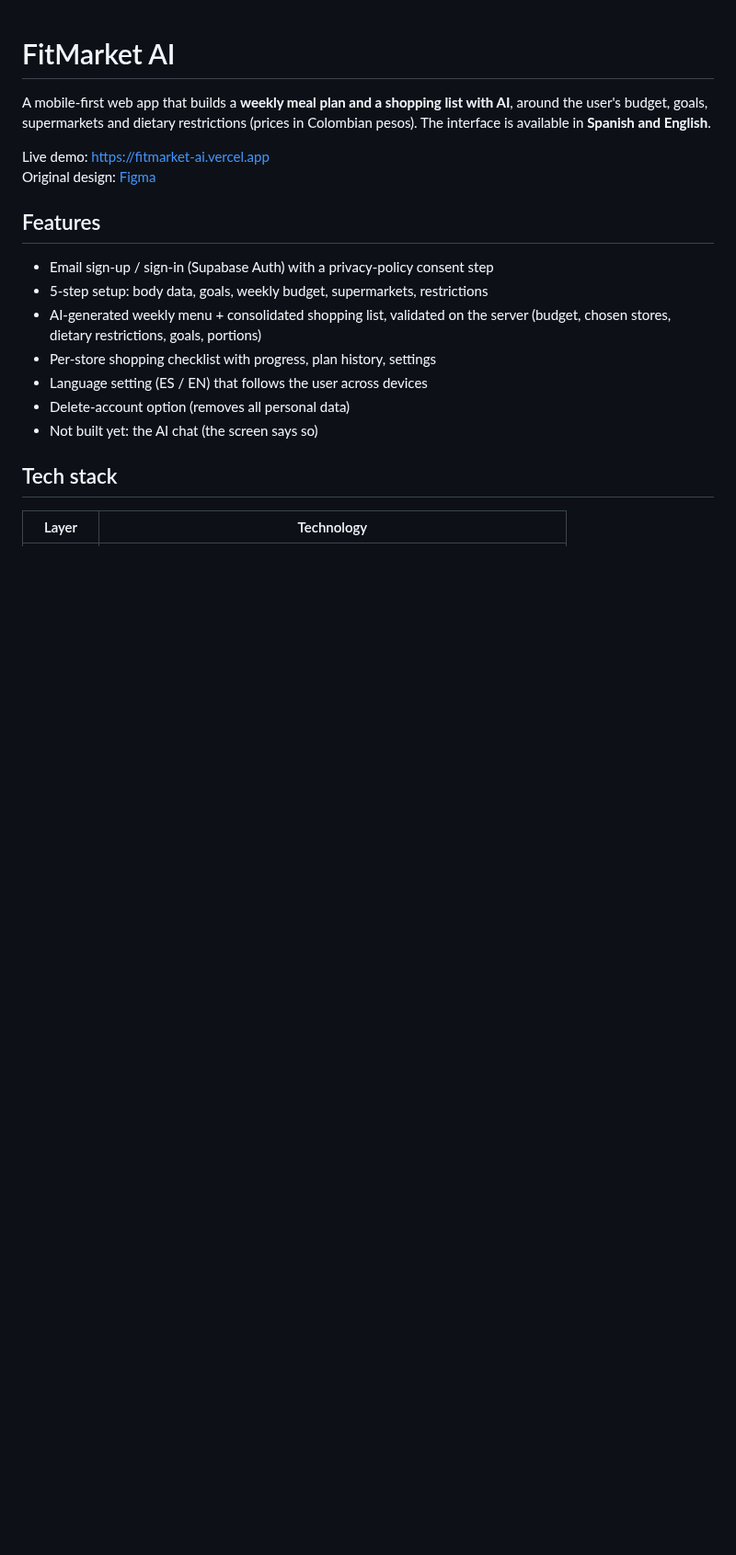
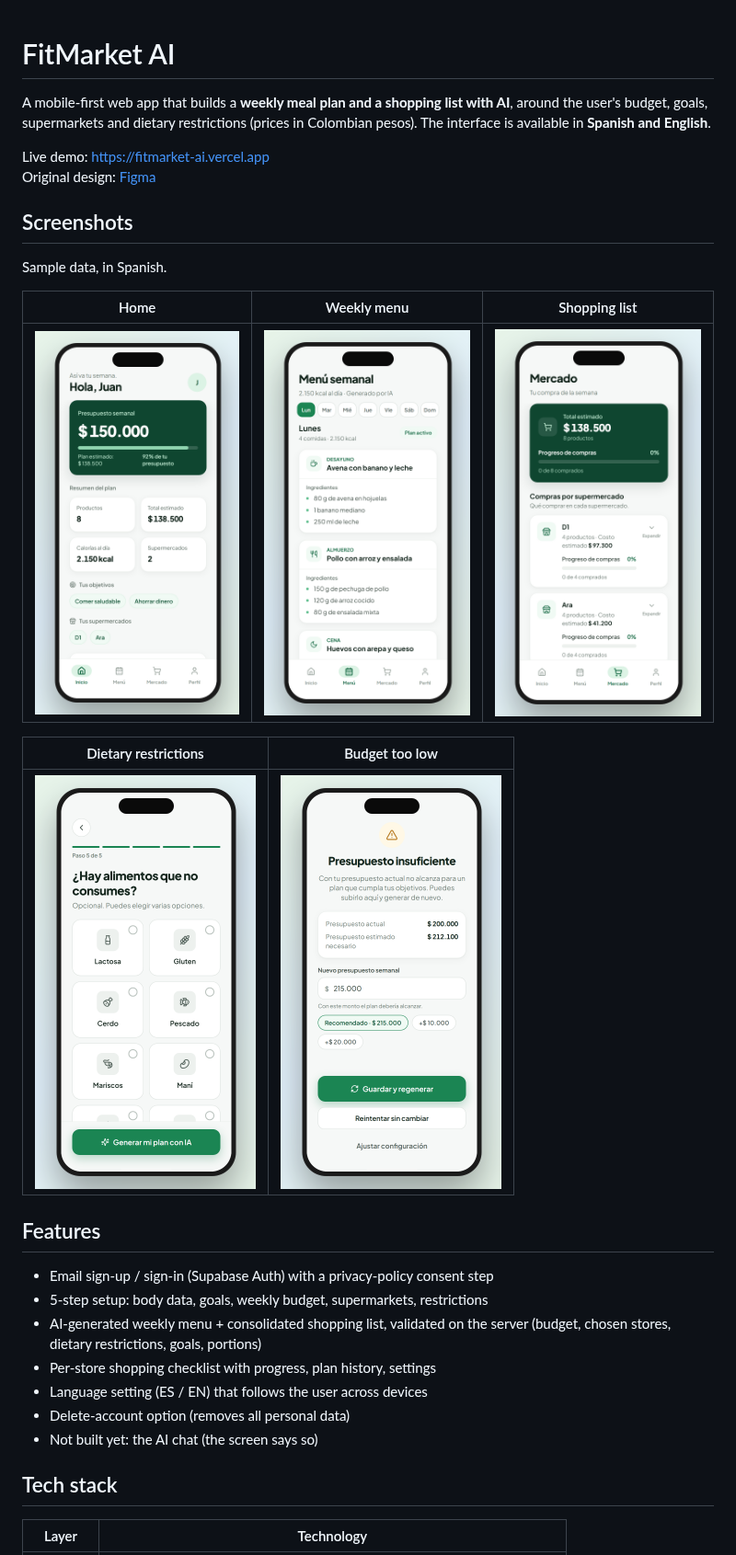
Before and after one commit to danielcuervo23/fitmarket-ai, a Markdown page: README.md, the part around the change. Shown at 92% size. Rendered like a GitHub page; pictures changed too: docs/screenshots/dashboard.png (added), docs/screenshots/dietary.png (added), docs/screenshots/market.png (added); blank space fills up the shorter version.

Commit message:
Add screenshots to the README
Show the main screens (home, weekly menu, shopping list, dietary
restrictions and the budget fix) so visitors see the app without running
it. They are captured from the development preview with sample data.

```diff
--- a/README.md
+++ b/README.md
@@ -7,6 +7,18 @@ English**.
 
 Live demo: https://fitmarket-ai.vercel.app
 Original design: [Figma](https://www.figma.com/design/x4unrU1CJpA4L5KXWmyQUo/FitMarket-AI-Mobile-App-Design)
+
+## Screenshots
+
+Sample data, in Spanish.
+
+| Home | Weekly menu | Shopping list |
+| --- | --- | --- |
+| <img src="docs/screenshots/dashboard.png" width="240" alt="Home with weekly budget and plan summary"> | <img src="docs/screenshots/menu.png" width="240" alt="Weekly menu with dish names and ingredients"> | <img src="docs/screenshots/market.png" width="240" alt="Shopping list grouped by supermarket"> |
+
+| Dietary restrictions | Budget too low |
+| --- | --- |
+| <img src="docs/screenshots/dietary.png" width="240" alt="Dietary restrictions step"> | <img src="docs/screenshots/shortfall.png" width="240" alt="Raise the budget and regenerate on the same screen"> |
 
 ## Features
 
```
